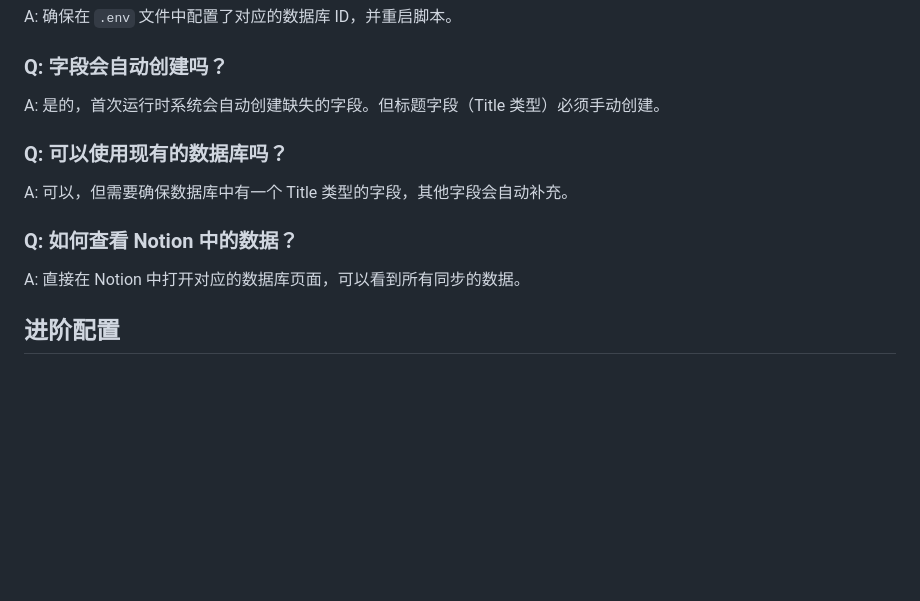
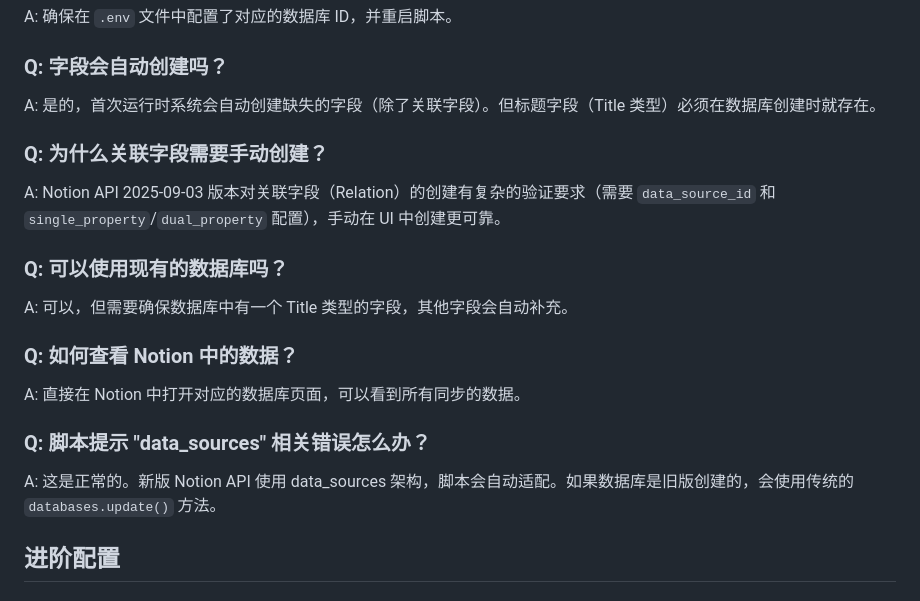
Before and after one commit to sunshine473/test2, a Markdown page: docs/notion-setup.md, the part around one of its changes. Drawn GitHub-style; blank space fills up the shorter version.

```diff
--- a/docs/notion-setup.md
+++ b/docs/notion-setup.md
@@ -173,13 +137,19 @@ A: 打开数据库页面，URL 中 `?v=` 之前的 32 位字符串就是数据
 A: 确保在 `.env` 文件中配置了对应的数据库 ID，并重启脚本。
 
 ### Q: 字段会自动创建吗？
-A: 是的，首次运行时系统会自动创建缺失的字段。但标题字段（Title 类型）必须手动创建。
+A: 是的，首次运行时系统会自动创建缺失的字段（除了关联字段）。但标题字段（Title 类型）必须在数据库创建时就存在。
+
+### Q: 为什么关联字段需要手动创建？
+A: Notion API 2025-09-03 版本对关联字段（Relation）的创建有复杂的验证要求（需要 `data_source_id` 和 `single_property`/`dual_property` 配置），手动在 UI 中创建更可靠。
 
 ### Q: 可以使用现有的数据库吗？
 A: 可以，但需要确保数据库中有一个 Title 类型的字段，其他字段会自动补充。
 
 ### Q: 如何查看 Notion 中的数据？
 A: 直接在 Notion 中打开对应的数据库页面，可以看到所有同步的数据。
+
+### Q: 脚本提示 "data_sources" 相关错误怎么办？
+A: 这是正常的。新版 Notion API 使用 data_sources 架构，脚本会自动适配。如果数据库是旧版创建的，会使用传统的 `databases.update()` 方法。
 
 ## 进阶配置
 
```
Also changed, not shown: other parts of docs/notion-setup.md (+57 -93 lines).
